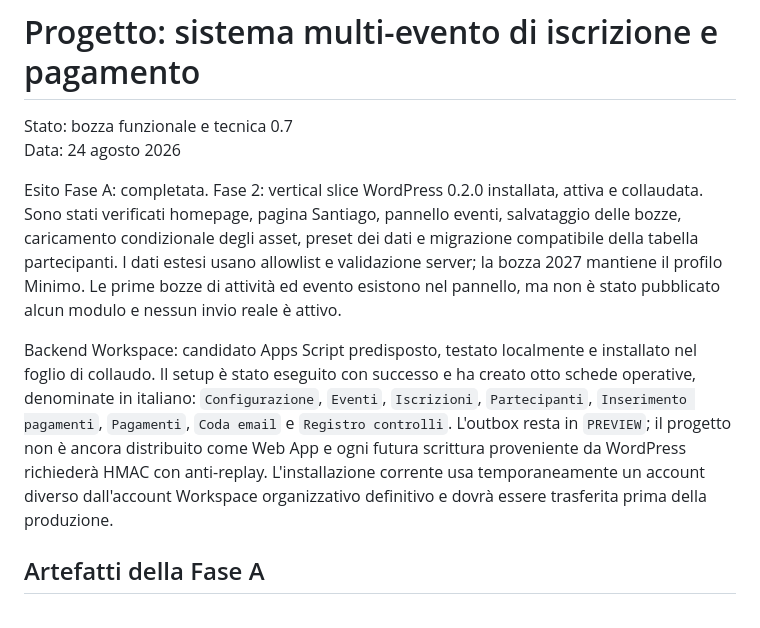
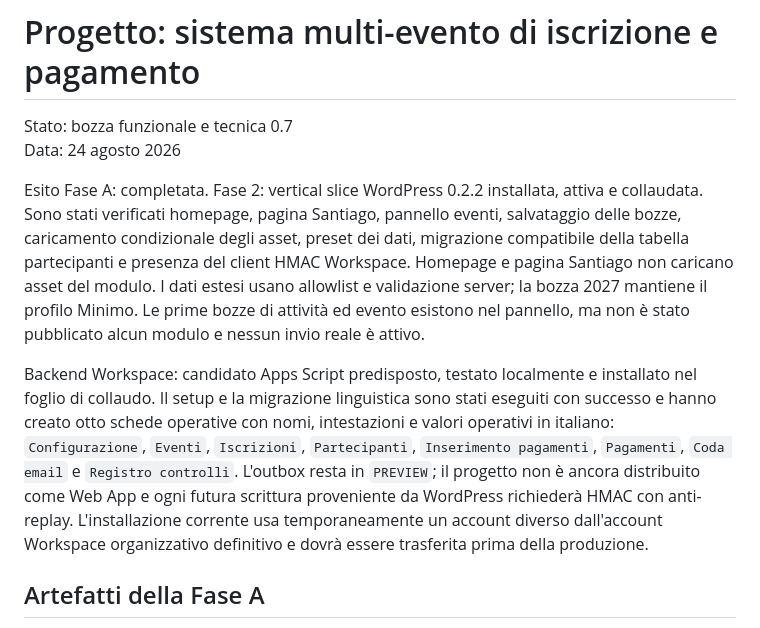
Before and after one commit to rasanfil-source/moduloiscrizioni, a Markdown page: PROGETTO.md, the part around the change. Rendered like a GitHub page.

Commit message:
Documenta collaudo live 0.2.2

```diff
--- a/PROGETTO.md
+++ b/PROGETTO.md
@@ -3,9 +3,9 @@
 Stato: bozza funzionale e tecnica 0.7
 Data: 24 agosto 2026
 
-Esito Fase A: completata. Fase 2: vertical slice WordPress 0.2.0 installata, attiva e collaudata. Sono stati verificati homepage, pagina Santiago, pannello eventi, salvataggio delle bozze, caricamento condizionale degli asset, preset dei dati e migrazione compatibile della tabella partecipanti. I dati estesi usano allowlist e validazione server; la bozza 2027 mantiene il profilo Minimo. Le prime bozze di attività ed evento esistono nel pannello, ma non è stato pubblicato alcun modulo e nessun invio reale è attivo.
+Esito Fase A: completata. Fase 2: vertical slice WordPress 0.2.2 installata, attiva e collaudata. Sono stati verificati homepage, pagina Santiago, pannello eventi, salvataggio delle bozze, caricamento condizionale degli asset, preset dei dati, migrazione compatibile della tabella partecipanti e presenza del client HMAC Workspace. Homepage e pagina Santiago non caricano asset del modulo. I dati estesi usano allowlist e validazione server; la bozza 2027 mantiene il profilo Minimo. Le prime bozze di attività ed evento esistono nel pannello, ma non è stato pubblicato alcun modulo e nessun invio reale è attivo.
 
-Backend Workspace: candidato Apps Script predisposto, testato localmente e installato nel foglio di collaudo. Il setup è stato eseguito con successo e ha creato otto schede operative, denominate in italiano: `Configurazione`, `Eventi`, `Iscrizioni`, `Partecipanti`, `Inserimento pagamenti`, `Pagamenti`, `Coda email` e `Registro controlli`. L'outbox resta in `PREVIEW`; il progetto non è ancora distribuito come Web App e ogni futura scrittura proveniente da WordPress richiederà HMAC con anti-replay. L'installazione corrente usa temporaneamente un account diverso dall'account Workspace organizzativo definitivo e dovrà essere trasferita prima della produzione.
+Backend Workspace: candidato Apps Script predisposto, testato localmente e installato nel foglio di collaudo. Il setup e la migrazione linguistica sono stati eseguiti con successo e hanno creato otto schede operative con nomi, intestazioni e valori operativi in italiano: `Configurazione`, `Eventi`, `Iscrizioni`, `Partecipanti`, `Inserimento pagamenti`, `Pagamenti`, `Coda email` e `Registro controlli`. L'outbox resta in `PREVIEW`; il progetto non è ancora distribuito come Web App e ogni futura scrittura proveniente da WordPress richiederà HMAC con anti-replay. L'installazione corrente usa temporaneamente un account diverso dall'account Workspace organizzativo definitivo e dovrà essere trasferita prima della produzione.
 
 ## Artefatti della Fase A
 
```
